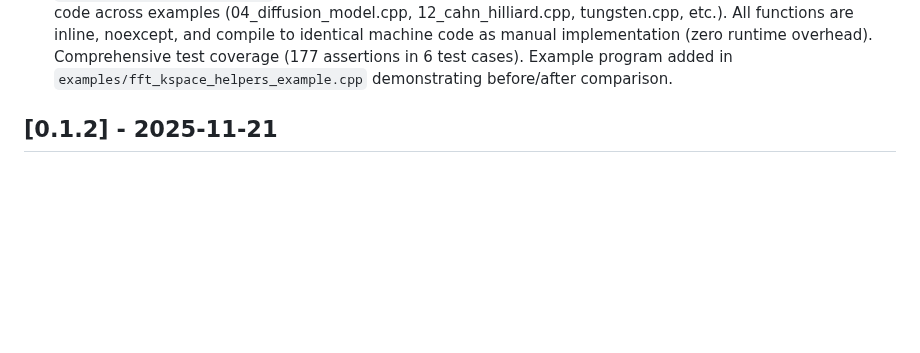
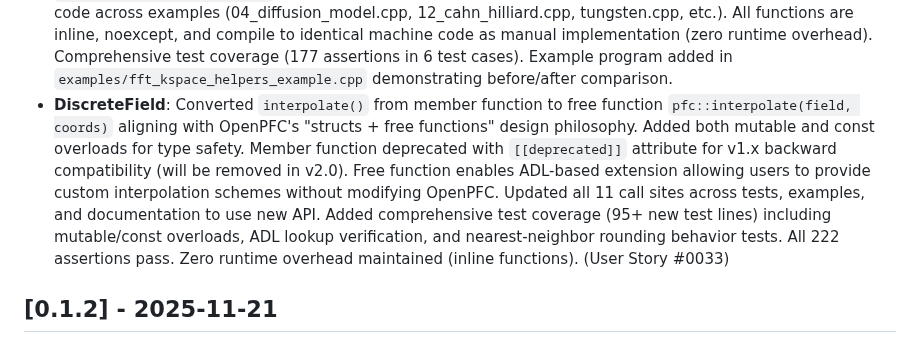
Before and after one commit to VTT-ProperTune/OpenPFC, a Markdown page: CHANGELOG.md, the part around the change. GitHub-like rendering; blank space fills up the shorter version.

Commit message:
docs(changelog): Add DiscreteField free function implementation entry
Add comprehensive changelog entry documenting the conversion of
DiscreteField::interpolate() from member function to free function
pfc::interpolate(). Entry covers:
- Design philosophy alignment (structs + free functions)
- Both mutable and const overloads
- Deprecation strategy (v1.x backward compatible, removed in v2.0)
- ADL extensibility for custom interpolation
- Migration of 11 call sites
- Test coverage (95+ new lines, 222 assertions passing)
- Zero-cost abstraction maintained

```diff
--- a/CHANGELOG.md
+++ b/CHANGELOG.md
@@ -33,6 +33,16 @@ SPDX-License-Identifier: AGPL-3.0-or-later
   code as manual implementation (zero runtime overhead). Comprehensive test
   coverage (177 assertions in 6 test cases). Example program added in
   `examples/fft_kspace_helpers_example.cpp` demonstrating before/after comparison.
+- **DiscreteField**: Converted `interpolate()` from member function to free function
+  `pfc::interpolate(field, coords)` aligning with OpenPFC's "structs + free functions"
+  design philosophy. Added both mutable and const overloads for type safety. Member
+  function deprecated with `[[deprecated]]` attribute for v1.x backward compatibility
+  (will be removed in v2.0). Free function enables ADL-based extension allowing users
+  to provide custom interpolation schemes without modifying OpenPFC. Updated all
+  11 call sites across tests, examples, and documentation to use new API. Added
+  comprehensive test coverage (95+ new test lines) including mutable/const overloads,
+  ADL lookup verification, and nearest-neighbor rounding behavior tests. All 222
+  assertions pass. Zero runtime overhead maintained (inline functions). (User Story #0033)
 
 ## [0.1.2] - 2025-11-21
 
```
